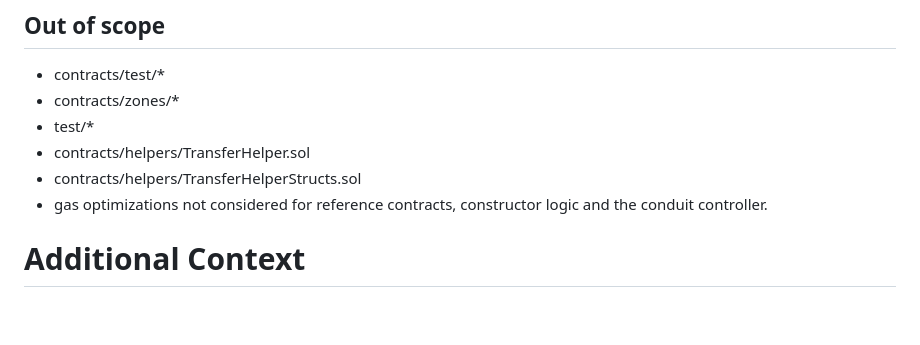
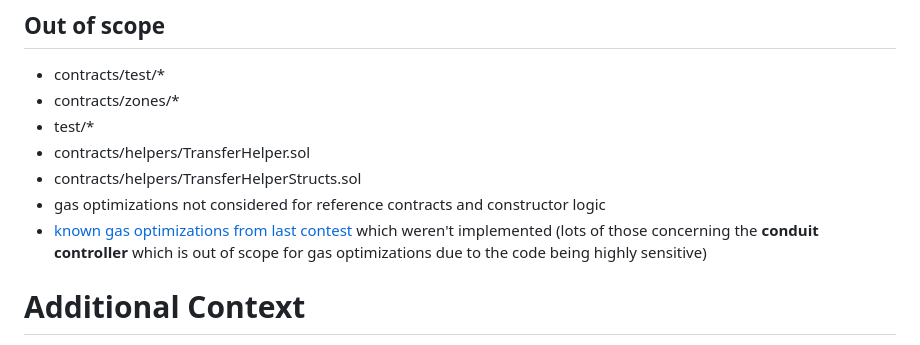
Before and after one commit to code-423n4/2023-01-opensea, a Markdown page: README.md, the part around the change. Rendered like a GitHub page; blank space fills up the shorter version.

```diff
--- a/README.md
+++ b/README.md
@@ -139,7 +139,8 @@ Gas optimizations that do not otherwise modify behavior or adversely impact safe
 - test/*
 - contracts/helpers/TransferHelper.sol
 - contracts/helpers/TransferHelperStructs.sol
-- gas optimizations not considered for reference contracts, constructor logic and the conduit controller.
+- gas optimizations not considered for reference contracts and constructor logic
+- [known gas optimizations from last contest](https://github.com/code-423n4/2022-05-opensea-seaport-findings/labels/G%20%28Gas%20Optimization%29) which weren't implemented (lots of those concerning the **conduit controller** which is out of scope for gas optimizations due to the code being highly sensitive)
 
 # Additional Context
 
```
